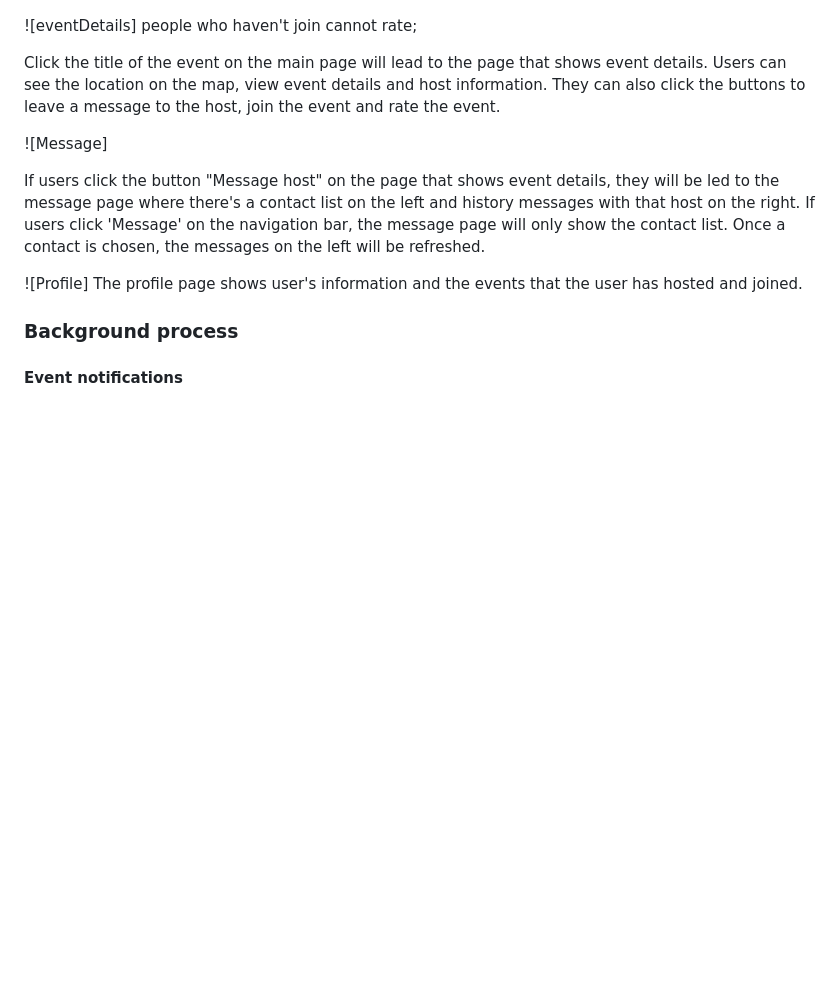
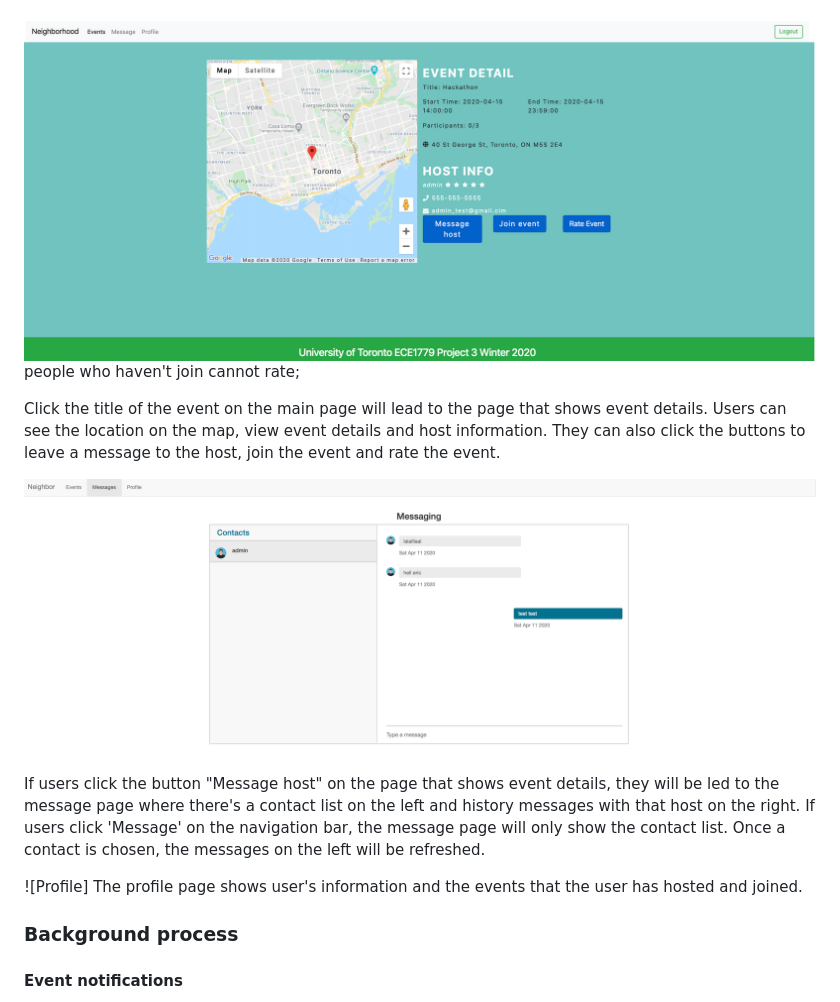
Before and after one commit to rachelran6/aws-lambda-based-neighborhood-connection-application, a Markdown page: README.md, the part around the change printed below. Rendered like a GitHub page; pictures changed too: figures/event_detail.png (added), figures/message.png (added); blank space fills up the shorter version.

```diff
--- a/README.md
+++ b/README.md
@@ -88,11 +88,11 @@ If users are new to the application, they need to register first. They can regis
 
 ![register](/figures/register.png)
 
-![eventDetails] people who haven't join cannot rate;
+![eventDetails](/figures/event_detail.png) people who haven't join cannot rate;
 
 Click the title of the event on the main page will lead to the page that shows event details. Users can see the location on the map, view event details and host information. They can also click the buttons to leave a message to the host, join the event and rate the event.
 
-![Message]
+![Message](/figures/message.png)
 
 If users click the button "Message host" on the page that shows event details, they will be led to the message page where there's a contact list on the left and history messages with that host on the right. If users click 'Message' on the navigation bar, the message page will only show the contact list. Once a contact is chosen, the messages on the left will be refreshed.
 
```
Also changed, not shown: other parts of README.md (+2 -2 lines), 2 other files.
